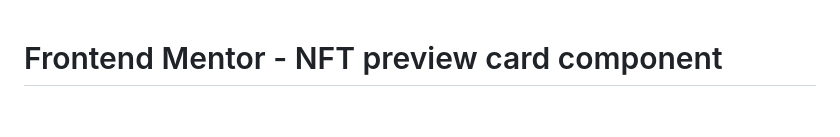
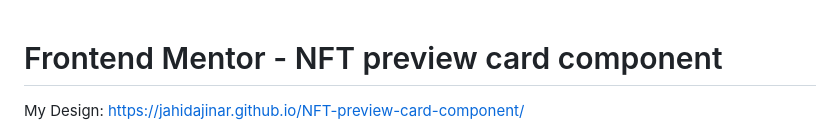
Before and after one commit to JahidaJinar/NFT-preview-card-component, a Markdown page: README.md, the part around the change. Drawn GitHub-style; blank space fills up the shorter version.

```diff
--- a/README.md
+++ b/README.md
@@ -1,4 +1,6 @@
 # Frontend Mentor - NFT preview card component
+
+My Design: https://jahidajinar.github.io/NFT-preview-card-component/
 
 ![Design preview for the NFT preview card component coding challenge](preview.jpg)
 
```
